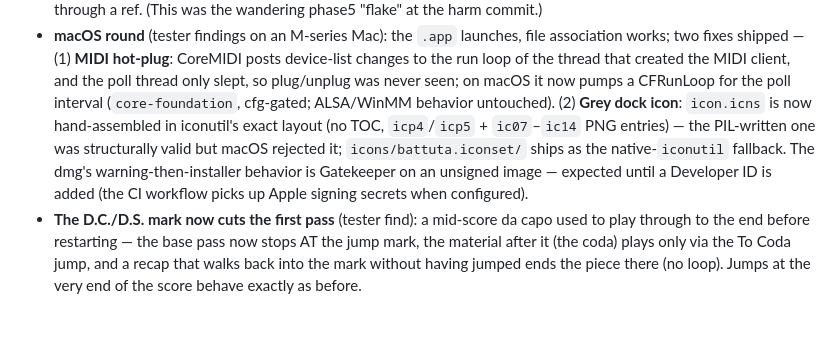
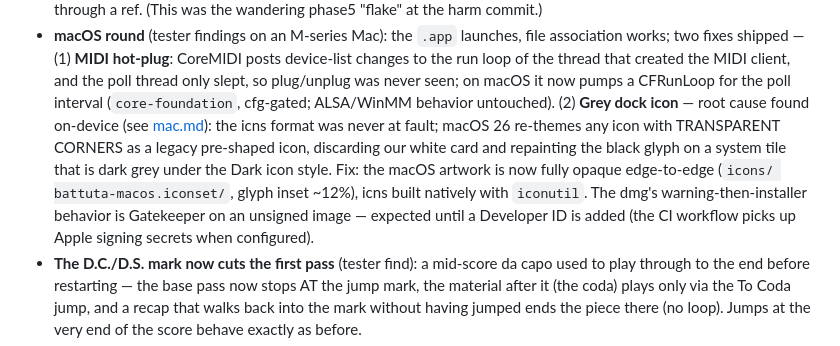
Before and after one commit to vibetuned/battuta, a Markdown page: CHANGELOG.md, the part around the change. GitHub-like rendering; blank space fills up the shorter version.

```diff
--- a/CHANGELOG.md
+++ b/CHANGELOG.md
@@ -51,13 +51,16 @@ correction — stay in [PLANNING.md](PLANNING.md).
   thread that created the MIDI client, and the poll thread only slept,
   so plug/unplug was never seen; on macOS it now pumps a CFRunLoop for
   the poll interval (`core-foundation`, cfg-gated; ALSA/WinMM behavior
-  untouched). (2) **Grey dock icon**: `icon.icns` is now hand-assembled
-  in iconutil's exact layout (no TOC, `icp4`/`icp5` + `ic07`–`ic14` PNG
-  entries) — the PIL-written one was structurally valid but macOS
-  rejected it; `icons/battuta.iconset/` ships as the native-`iconutil`
-  fallback. The dmg's warning-then-installer behavior is Gatekeeper on
-  an unsigned image — expected until a Developer ID is added (the CI
-  workflow picks up Apple signing secrets when configured).
+  untouched). (2) **Grey dock icon** — root cause found on-device (see
+  [mac.md](mac.md)): the icns format was never at fault; macOS 26
+  re-themes any icon with TRANSPARENT CORNERS as a legacy pre-shaped
+  icon, discarding our white card and repainting the black glyph on a
+  system tile that is dark grey under the Dark icon style. Fix: the
+  macOS artwork is now fully opaque edge-to-edge (`icons/
+  battuta-macos.iconset/`, glyph inset ~12%), icns built natively with
+  `iconutil`. The dmg's warning-then-installer behavior is Gatekeeper
+  on an unsigned image — expected until a Developer ID is added (the
+  CI workflow picks up Apple signing secrets when configured).
 - **The D.C./D.S. mark now cuts the first pass** (tester find): a
   mid-score da capo used to play through to the end before restarting —
   the base pass now stops AT the jump mark, the material after it (the
```
Also changed, not shown: README.md (+20 -7 lines), mac.md (+0 -47 lines).
